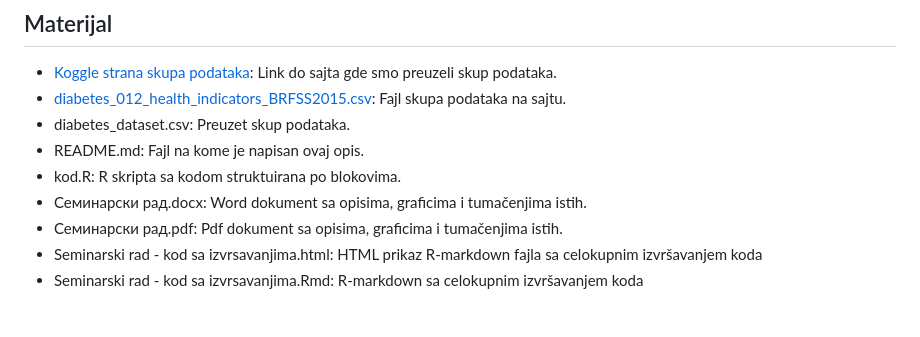
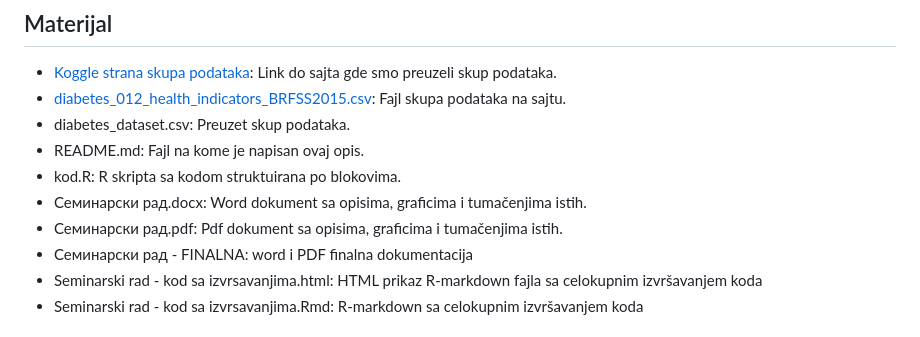
Before and after one commit to magdalenastamenovic/Seminarski-rad-Diabetes012, a Markdown page: README.md, the part around the change. GitHub-like rendering.

```diff
--- a/README.md
+++ b/README.md
@@ -9,6 +9,7 @@ Seminarskim radom analizirali smo skup podataka skup podataka Diabetes 012 – H
 - kod.R: R skripta sa kodom struktuirana po blokovima.
 - Семинарски рад.docx: Word dokument sa opisima, graficima i tumačenjima istih.
 - Семинарски рад.pdf: Pdf dokument sa opisima, graficima i tumačenjima istih.
+- Семинарски рад - FINALNA: word i PDF finalna dokumentacija
 - Seminarski rad - kod sa izvrsavanjima.html: HTML prikaz R-markdown fajla sa celokupnim izvršavanjem koda
 - Seminarski rad - kod sa izvrsavanjima.Rmd: R-markdown sa celokupnim izvršavanjem koda
 
```
